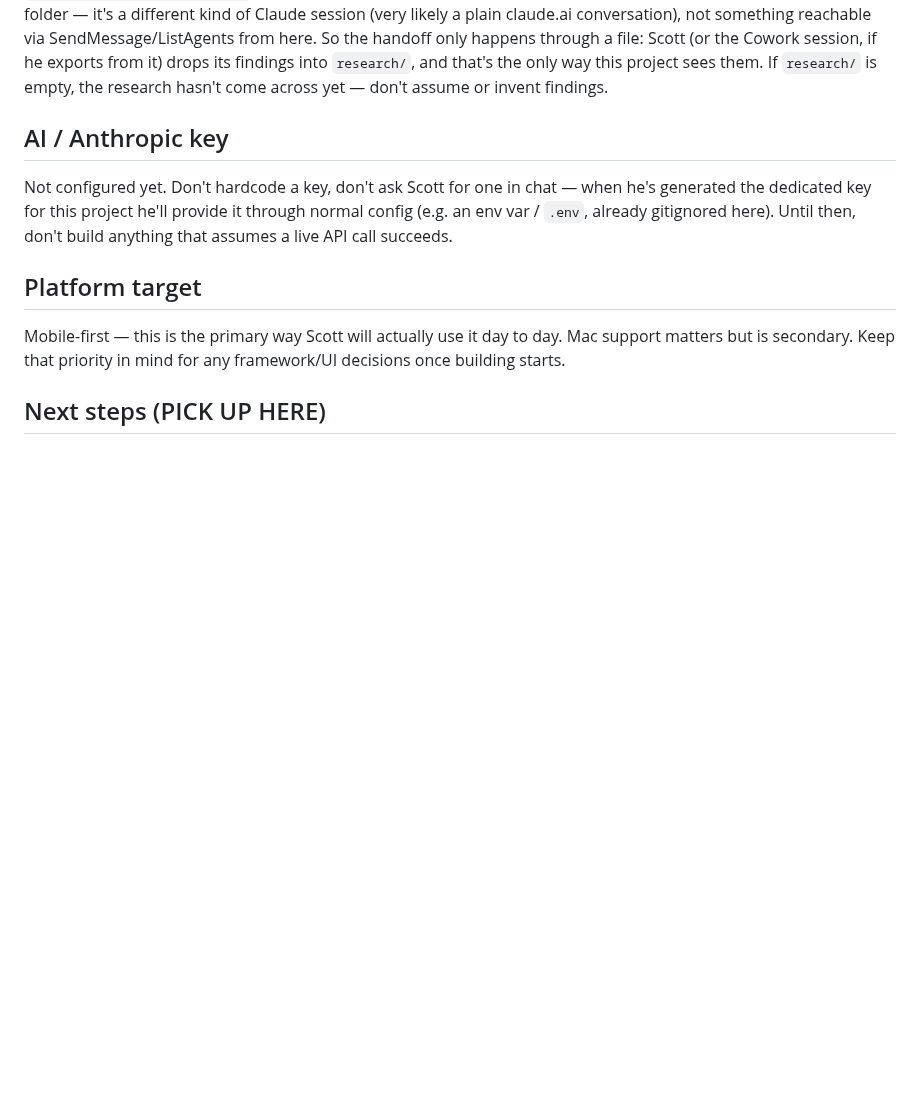
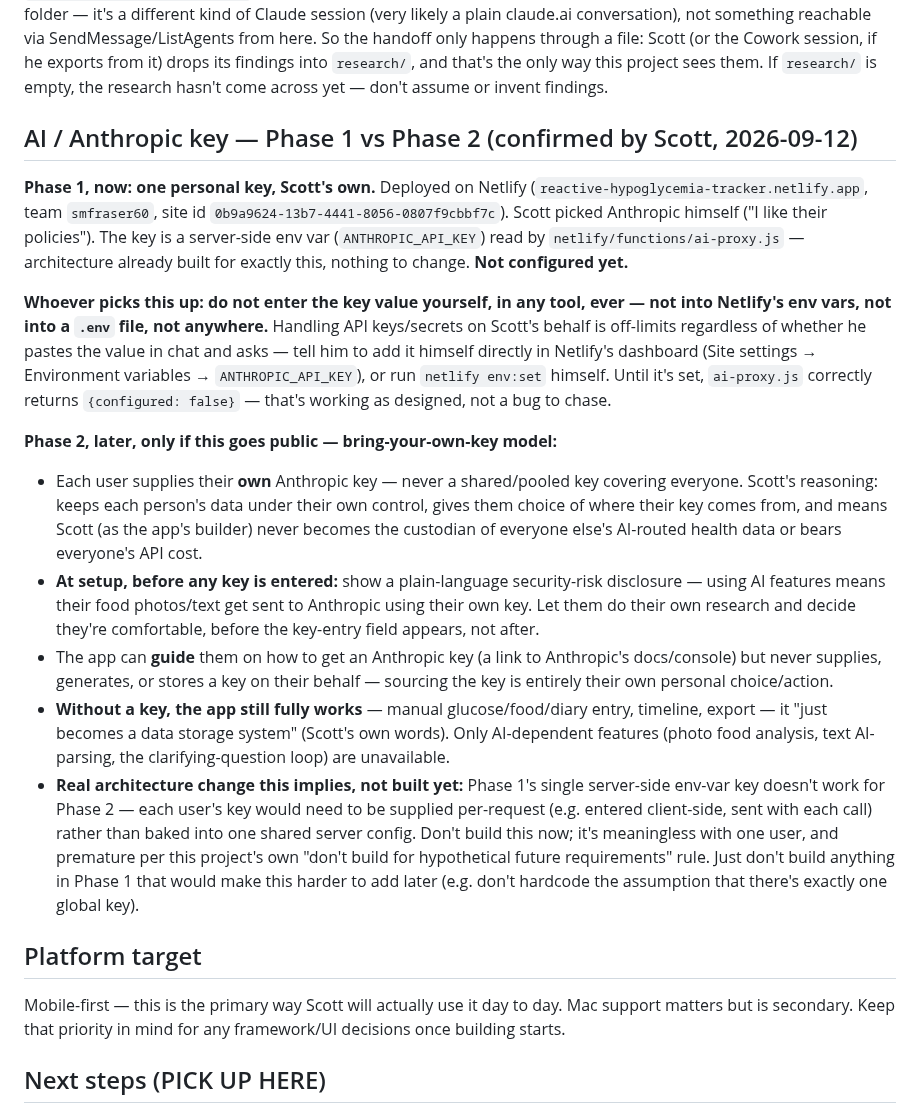
Before and after one commit to GoFreo/reactivebloodtracker.com, a Markdown page: CLAUDE.md, the part around the change. GitHub-like rendering; blank space fills up the shorter version.

Commit message:
Deploy to Netlify; document Phase 1 vs Phase 2 AI-key model
Live at https://reactive-hypoglycemia-tracker.netlify.app via the
Netlify connector (create-new-project + deploy-site). CLAUDE.md now
covers Scott's confirmed key strategy: Phase 1 is his own personal
Anthropic key (server-side env var, entered by him directly in
Netlify's dashboard — never by Claude, even if asked); Phase 2 (if
this ever goes public) is bring-your-own-key per user, with a
security-risk disclosure shown before the key-entry step, and the
app fully usable as a plain data-storage tool without any key at all.

Co-Authored-By: Claude Sonnet 5 <noreply@anthropic.com>

```diff
--- a/CLAUDE.md
+++ b/CLAUDE.md
@@ -84,11 +84,41 @@ handoff only happens through a file: Scott (or the Cowork session, if he exports
 its findings into `research/`, and that's the only way this project sees them. If `research/` is
 empty, the research hasn't come across yet — don't assume or invent findings.
 
-## AI / Anthropic key
+## AI / Anthropic key — Phase 1 vs Phase 2 (confirmed by Scott, 2026-09-12)
 
-Not configured yet. Don't hardcode a key, don't ask Scott for one in chat — when he's generated the
-dedicated key for this project he'll provide it through normal config (e.g. an env var / `.env`,
-already gitignored here). Until then, don't build anything that assumes a live API call succeeds.
+**Phase 1, now: one personal key, Scott's own.** Deployed on Netlify
+(`reactive-hypoglycemia-tracker.netlify.app`, team `smfraser60`, site id
+`0b9a9624-13b7-4441-8056-0807f9cbbf7c`). Scott picked Anthropic himself ("I like their policies").
+The key is a server-side env var (`ANTHROPIC_API_KEY`) read by `netlify/functions/ai-proxy.js` —
+architecture already built for exactly this, nothing to change. **Not configured yet.**
+
+**Whoever picks this up: do not enter the key value yourself, in any tool, ever — not into
+Netlify's env vars, not into a `.env` file, not anywhere.** Handling API keys/secrets on Scott's
+behalf is off-limits regardless of whether he pastes the value in chat and asks — tell him to add
+it himself directly in Netlify's dashboard (Site settings → Environment variables →
+`ANTHROPIC_API_KEY`), or run `netlify env:set` himself. Until it's set, `ai-proxy.js` correctly
+returns `{configured: false}` — that's working as designed, not a bug to chase.
+
+**Phase 2, later, only if this goes public — bring-your-own-key model:**
+- Each user supplies their **own** Anthropic key — never a shared/pooled key covering everyone.
+  Scott's reasoning: keeps each person's data under their own control, gives them choice of where
+  their key comes from, and means Scott (as the app's builder) never becomes the custodian of
+  everyone else's AI-routed health data or bears everyone's API cost.
+- **At setup, before any key is entered:** show a plain-language security-risk disclosure — using
+  AI features means their food photos/text get sent to Anthropic using their own key. Let them do
+  their own research and decide they're comfortable, before the key-entry field appears, not after.
+- The app can **guide** them on how to get an Anthropic key (a link to Anthropic's docs/console)
+  but never supplies, generates, or stores a key on their behalf — sourcing the key is entirely
+  their own personal choice/action.
+- **Without a key, the app still fully works** — manual glucose/food/diary entry, timeline, export
+  — it "just becomes a data storage system" (Scott's own words). Only AI-dependent features (photo
+  food analysis, text AI-parsing, the clarifying-question loop) are unavailable.
+- **Real architecture change this implies, not built yet:** Phase 1's single server-side env-var
+  key doesn't work for Phase 2 — each user's key would need to be supplied per-request (e.g.
+  entered client-side, sent with each call) rather than baked into one shared server config. Don't
+  build this now; it's meaningless with one user, and premature per this project's own "don't build
+  for hypothetical future requirements" rule. Just don't build anything in Phase 1 that would make
+  this harder to add later (e.g. don't hardcode the assumption that there's exactly one global key).
 
 ## Platform target
 
```
Also changed, not shown: HANDOVER.md (+13 -0 lines).
